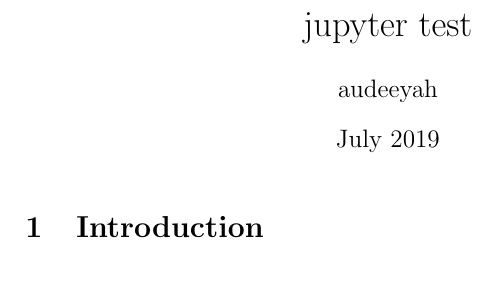
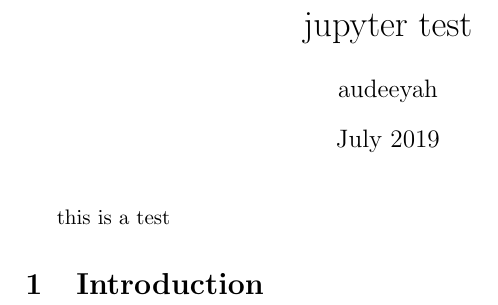
Before and after one commit to Audeeyah/Overleaf2, a LaTeX document (main.tex): part of the page, cut so that both start at the same text, the shorter picture padded with empty space. Compiled offline with pdfLaTeX.

Commit message:
Update on Overleaf.

```diff
--- a/main.tex
+++ b/main.tex
@@ -7,7 +7,7 @@
 
 \begin{document}
 
-\maketitle
+\maketitle this is a test
 
 \section{Introduction}
 
```
